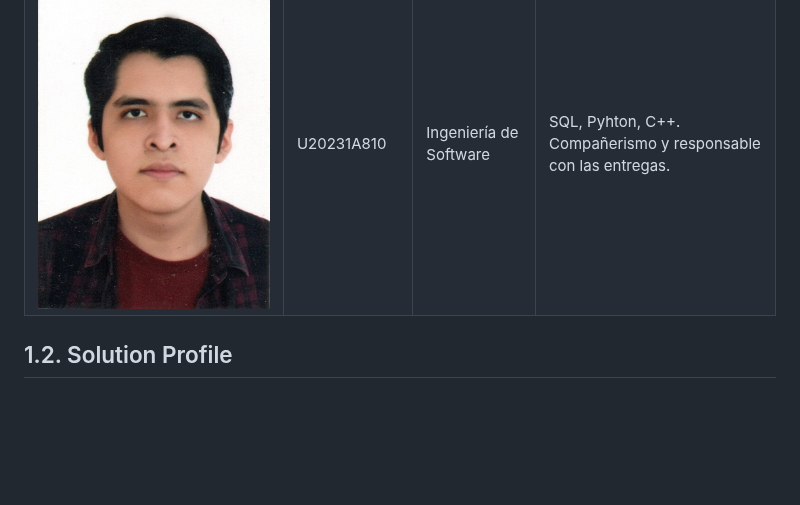
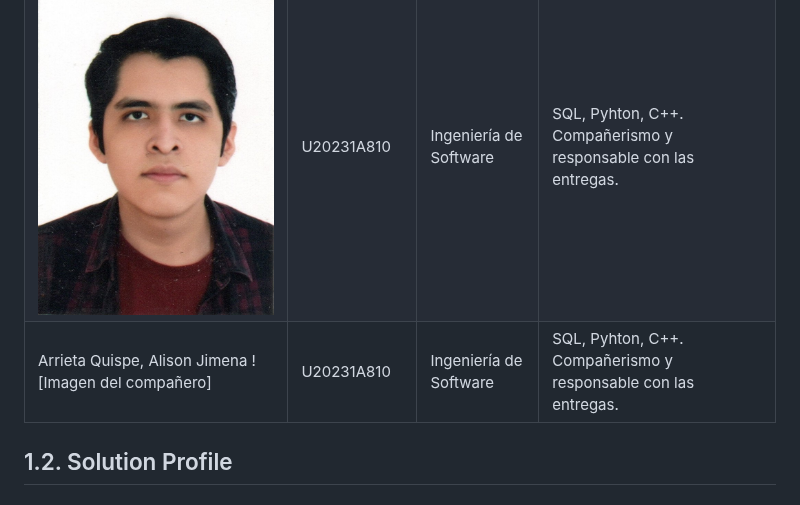
Before and after one commit to SoftCore-1ASI0729-2510-4350/Report, a Markdown page: README.md, the part around the change. GitHub-like rendering; blank space fills up the shorter version.

Commit message:
docs
docs: Add personal information to chapter one

```diff
--- a/README.md
+++ b/README.md
@@ -188,6 +188,7 @@ Con un enfoque inicial en el mercado hotelero de Lima, SoftCore aspira a convert
 |-|-|-|-|
 | Ordoñez Ricaldi, Axel Randall 	![Imagen del compañero](Assets/img/Chapter%201/Axel-photo.jpg)|U202216827|Ingenieria de software|C++, SQL, MongoDB, Python. Paciencia y buen trabajo en equipo|
 |  Panta Castro, Fabrizio Martin  ![Imagen del compañero](Assets/img/Chapter%201/Fabrizio-photo.jpg)| U20231A810  |  Ingeniería de Software |  SQL, Pyhton, C++. Compañerismo y responsable con las entregas. |
+|  Arrieta Quispe, Alison Jimena  ![Imagen del compañero]| U20231A810  |  Ingeniería de Software |  SQL, Pyhton, C++. Compañerismo y responsable con las entregas. |
 
 ## 1.2. Solution Profile
 ### 1.2.1 Antecedentes y problemática
```
